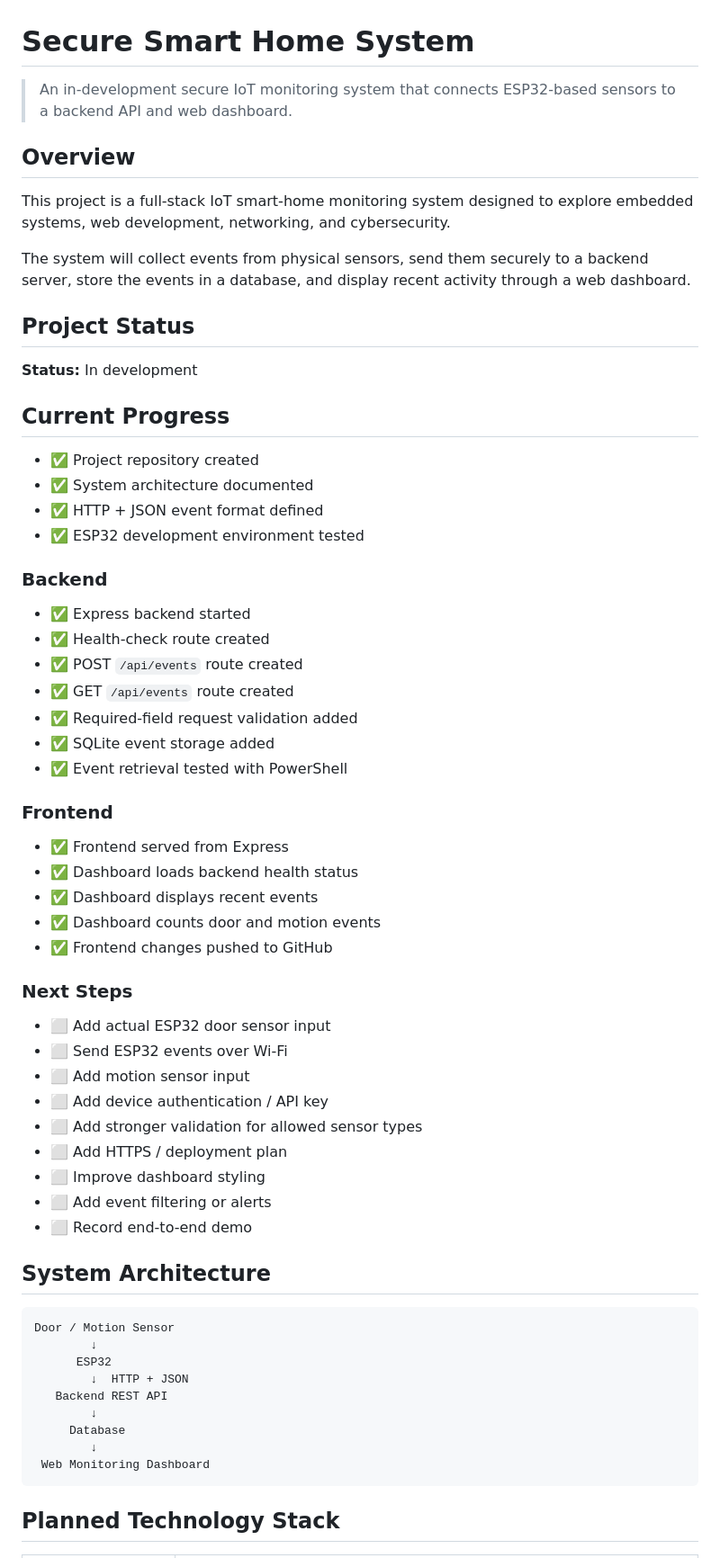
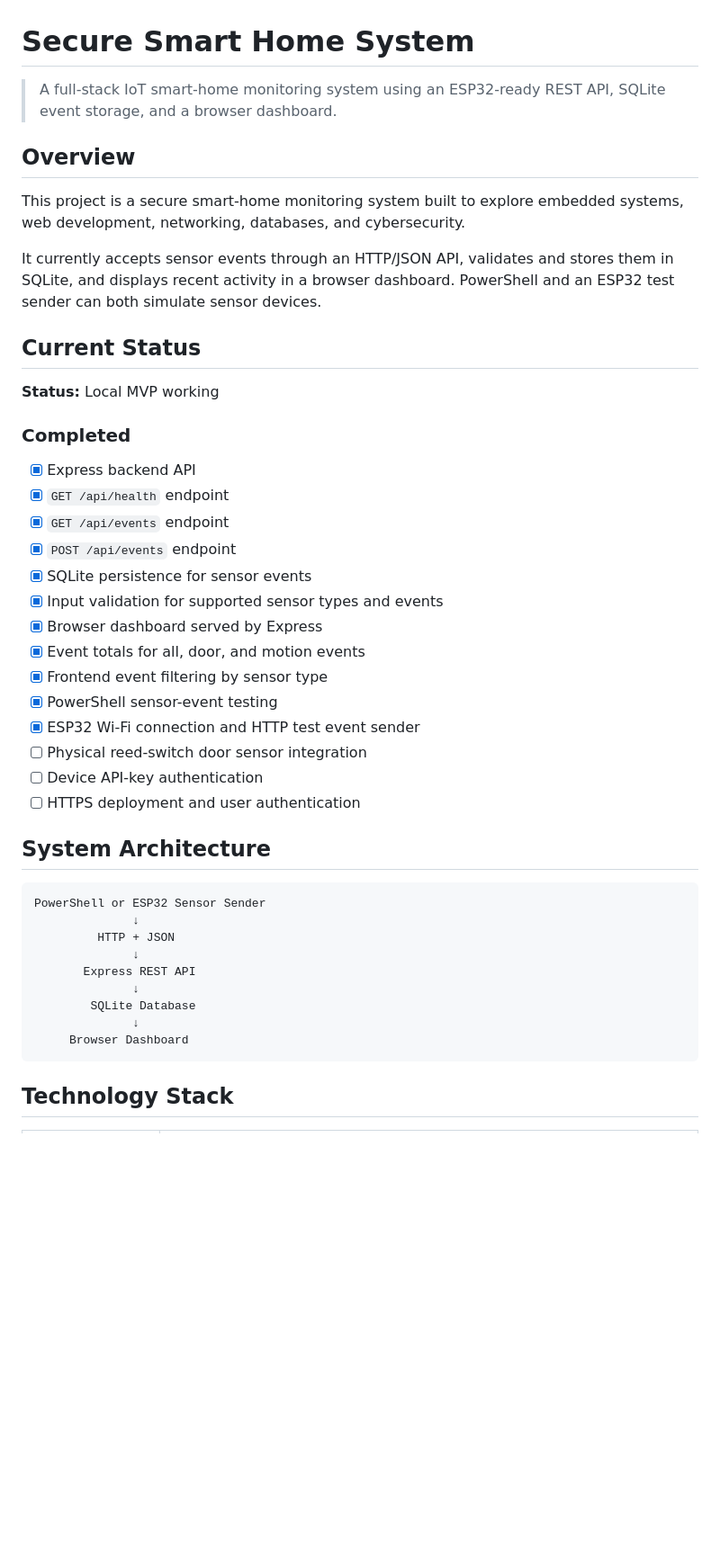
Before and after one commit to JRod0414/secure-smart-home-system, a Markdown page: README.md, the part around one of its changes. Shown at 90% size. Rendered like a GitHub page; blank space fills up the shorter version.

Commit message:
Revise README for clarity and current project status
Updated project description, status, and technology stack in README.md.

````diff
--- a/README.md
+++ b/README.md
@@ -1,67 +1,47 @@
 # Secure Smart Home System
 
-> An in-development secure IoT monitoring system that connects ESP32-based sensors to a backend API and web dashboard.
+> A full-stack IoT smart-home monitoring system using an ESP32-ready REST API, SQLite event storage, and a browser dashboard.
 
 ## Overview
 
-This project is a full-stack IoT smart-home monitoring system designed to explore embedded systems, web development, networking, and cybersecurity.
+This project is a secure smart-home monitoring system built to explore embedded systems, web development, networking, databases, and cybersecurity.
 
-The system will collect events from physical sensors, send them securely to a backend server, store the events in a database, and display recent activity through a web dashboard.
+It currently accepts sensor events through an HTTP/JSON API, validates and stores them in SQLite, and displays recent activity in a browser dashboard. PowerShell and an ESP32 test sender can both simulate sensor devices.
 
-## Project Status
+## Current Status
 
-**Status:** In development
+**Status:** Local MVP working
 
-## Current Progress
+### Completed
 
-- ✅ Project repository created
-- ✅ System architecture documented
-- ✅ HTTP + JSON event format defined
-- ✅ ESP32 development environment tested
-
-### Backend
-
-- ✅ Express backend started
-- ✅ Health-check route created
-- ✅ POST `/api/events` route created
-- ✅ GET `/api/events` route created
-- ✅ Required-field request validation added
-- ✅ SQLite event storage added
-- ✅ Event retrieval tested with PowerShell
-
-### Frontend
-
-- ✅ Frontend served from Express
-- ✅ Dashboard loads backend health status
-- ✅ Dashboard displays recent events
-- ✅ Dashboard counts door and motion events
-- ✅ Frontend changes pushed to GitHub
-
-### Next Steps
-
-- ⬜ Add actual ESP32 door sensor input
-- ⬜ Send ESP32 events over Wi-Fi
-- ⬜ Add motion sensor input
-- ⬜ Add device authentication / API key
-- ⬜ Add stronger validation for allowed sensor types
-- ⬜ Add HTTPS / deployment plan
-- ⬜ Improve dashboard styling
-- ⬜ Add event filtering or alerts
-- ⬜ Record end-to-end demo
+* [x] Express backend API
+* [x] `GET /api/health` endpoint
+* [x] `GET /api/events` endpoint
+* [x] `POST /api/events` endpoint
+* [x] SQLite persistence for sensor events
+* [x] Input validation for supported sensor types and events
+* [x] Browser dashboard served by Express
+* [x] Event totals for all, door, and motion events
+* [x] Frontend event filtering by sensor type
+* [x] PowerShell sensor-event testing
+* [x] ESP32 Wi-Fi connection and HTTP test event sender
+* [ ] Physical reed-switch door sensor integration
+* [ ] Device API-key authentication
+* [ ] HTTPS deployment and user authentication
 
 ## System Architecture
 
 ```text
-Door / Motion Sensor
-        ↓
-      ESP32
-        ↓  HTTP + JSON
-   Backend REST API
-        ↓
-     Database
-        ↓
- Web Monitoring Dashboard
+PowerShell or ESP32 Sensor Sender
+              ↓
+         HTTP + JSON
+              ↓
+       Express REST API
+              ↓
+        SQLite Database
+              ↓
+     Browser Dashboard
 ```
 
-## Planned Technology Stack
+## Technology Stack
 
````
Also changed, not shown: other parts of README.md (+59 -47 lines).
